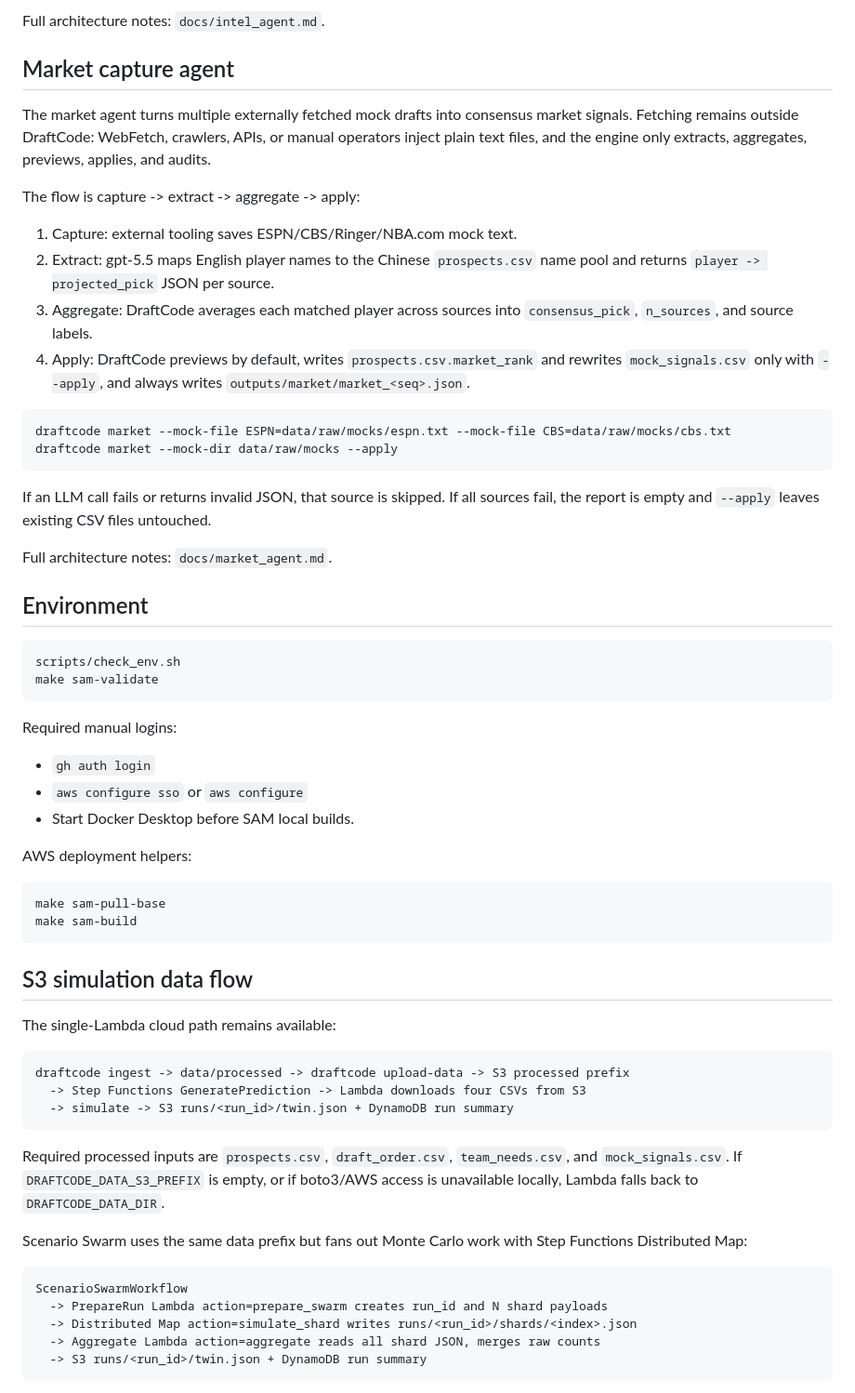
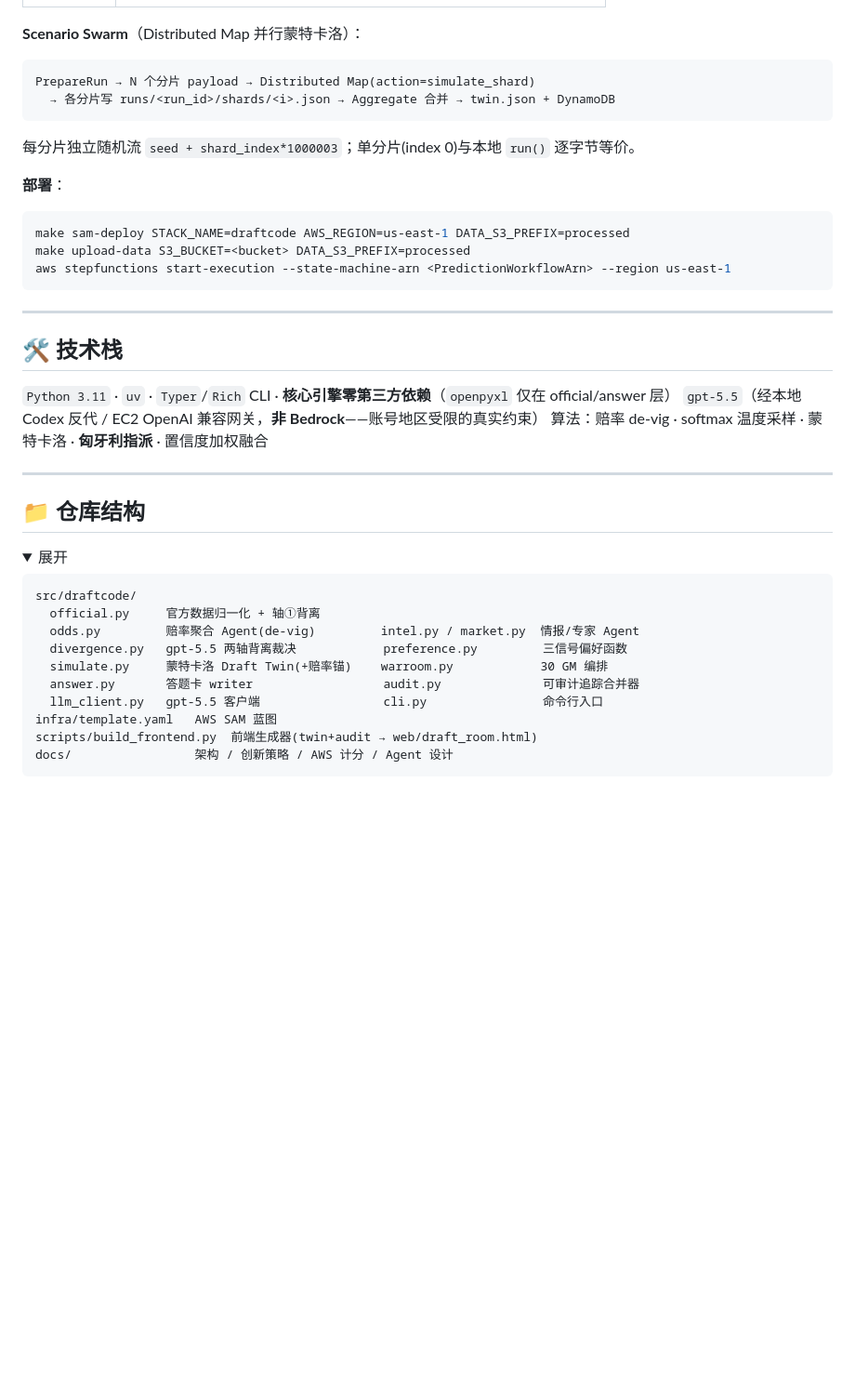
Before and after one commit to Jackey0903/draftcode, a Markdown page: README.md, the part around one of its changes. Shown at 93% size. Rendered like a GitHub page; folded sections open; blank space fills up the shorter version.

````diff
--- a/README.md
+++ b/README.md
@@ -179,72 +182,43 @@ draftcode intel --news-text "Heat acquire Giannis from Bucks; Milwaukee gets the
-Full architecture notes: `docs/intel_agent.md`.
-
-## Market capture agent
-
-The market agent turns multiple externally fetched mock drafts into consensus
-market signals. Fetching remains outside DraftCode: WebFetch, crawlers, APIs, or
-manual operators inject plain text files, and the engine only extracts, aggregates,
-previews, applies, and audits.
-
-The flow is capture -> extract -> aggregate -> apply:
-
-1. Capture: external tooling saves ESPN/CBS/Ringer/NBA.com mock text.
-2. Extract: gpt-5.5 maps English player names to the Chinese `prospects.csv`
-   name pool and returns `player -> projected_pick` JSON per source.
-3. Aggregate: DraftCode averages each matched player across sources into
-   `consensus_pick`, `n_sources`, and source labels.
-4. Apply: DraftCode previews by default, writes `prospects.csv.market_rank` and
-   rewrites `mock_signals.csv` only with `--apply`, and always writes
-   `outputs/market/market_<seq>.json`.
-
-```bash
-draftcode market --mock-file ESPN=data/raw/mocks/espn.txt --mock-file CBS=data/raw/mocks/cbs.txt
-draftcode market --mock-dir data/raw/mocks --apply
-```
-
-If an LLM call fails or returns invalid JSON, that source is skipped. If all
-sources fail, the report is empty and `--apply` leaves existing CSV files
-untouched.
-
-Full architecture notes: `docs/market_agent.md`.
-
-## Environment
-
-```bash
-scripts/check_env.sh
-make sam-validate
-```
-
-Required manual logins:
-
-- `gh auth login`
-- `aws configure sso` or `aws configure`
-- Start Docker Desktop before SAM local builds.
-
-AWS deployment helpers:
-
-```bash
-make sam-pull-base
-make sam-build
-```
-
-## S3 simulation data flow
-
-The single-Lambda cloud path remains available:
+**Scenario Swarm**（Distributed Map 并行蒙特卡洛）：
 
 ```text
-draftcode ingest -> data/processed -> draftcode upload-data -> S3 processed prefix
-  -> Step Functions GeneratePrediction -> Lambda downloads four CSVs from S3
-  -> simulate -> S3 runs/<run_id>/twin.json + DynamoDB run summary
+PrepareRun → N 个分片 payload → Distributed Map(action=simulate_shard)
+  → 各分片写 runs/<run_id>/shards/<i>.json → Aggregate 合并 → twin.json + DynamoDB
 ```
+每分片独立随机流 `seed + shard_index*1000003`；单分片(index 0)与本地 `run()` 逐字节等价。
 
-Required processed inputs are `prospects.csv`, `draft_order.csv`, `team_needs.csv`, and `mock_signals.csv`. If `DRAFTCODE_DATA_S3_PREFIX` is empty, or if boto3/AWS access is unavailable locally, Lambda falls back to `DRAFTCODE_DATA_DIR`.
+**部署**：
+```bash
+make sam-deploy STACK_NAME=draftcode AWS_REGION=us-east-1 DATA_S3_PREFIX=processed
+make upload-data S3_BUCKET=<bucket> DATA_S3_PREFIX=processed
+aws stepfunctions start-execution --state-machine-arn <PredictionWorkflowArn> --region us-east-1
+```
+</details>
 
-Scenario Swarm uses the same data prefix but fans out Monte Carlo work with Step Functions Distributed Map:
+---
+
+## 🛠️ 技术栈
+
+`Python 3.11` · `uv` · `Typer`/`Rich` CLI · **核心引擎零第三方依赖**（`openpyxl` 仅在 official/answer 层）
+`gpt-5.5`（经本地 Codex 反代 / EC2 OpenAI 兼容网关，**非 Bedrock**——账号地区受限的真实约束）
+算法：赔率 de-vig · softmax 温度采样 · 蒙特卡洛 · **匈牙利指派** · 置信度加权融合
+
+---
+
+## 📁 仓库结构
+
+<details>
+<summary>展开</summary>
 
 ```text
-ScenarioSwarmWorkflow
-  -> PrepareRun Lambda action=prepare_swarm creates run_id and N shard payloads
-  -> Distributed Map action=simulate_shard writes runs/<run_id>/shards/<index>.json
-  -> Aggregate Lambda action=aggregate reads all shard JSON, merges raw counts
-  -> S3 runs/<run_id>/twin.json + DynamoDB run summary
+src/draftcode/
+  official.py     官方数据归一化 + 轴①背离
+  odds.py         赔率聚合 Agent(de-vig)         intel.py / market.py  情报/专家 Agent
+  divergence.py   gpt-5.5 两轴背离裁决            preference.py         三信号偏好函数
+  simulate.py     蒙特卡洛 Draft Twin(+赔率锚)    warroom.py            30 GM 编排
+  answer.py       答题卡 writer                  audit.py              可审计追踪合并器
+  llm_client.py   gpt-5.5 客户端                 cli.py                命令行入口
+infra/template.yaml   AWS SAM 蓝图
+scripts/build_frontend.py  前端生成器(twin+audit → web/draft_room.html)
+docs/                 架构 / 创新策略 / AWS 计分 / Agent 设计
 ```
````
Also changed, not shown: other parts of README.md (+157 -207 lines).
